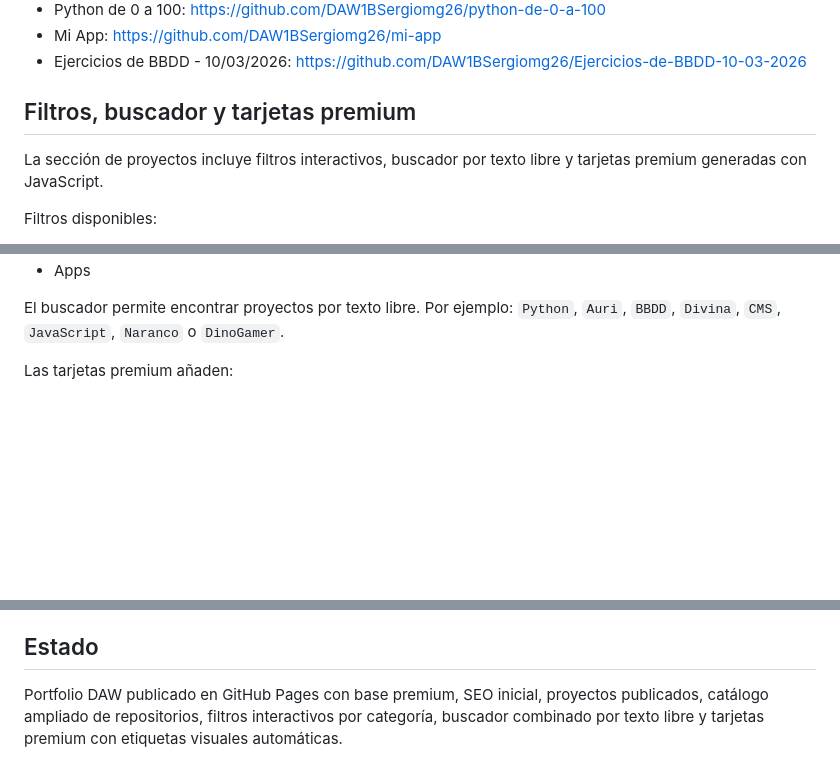
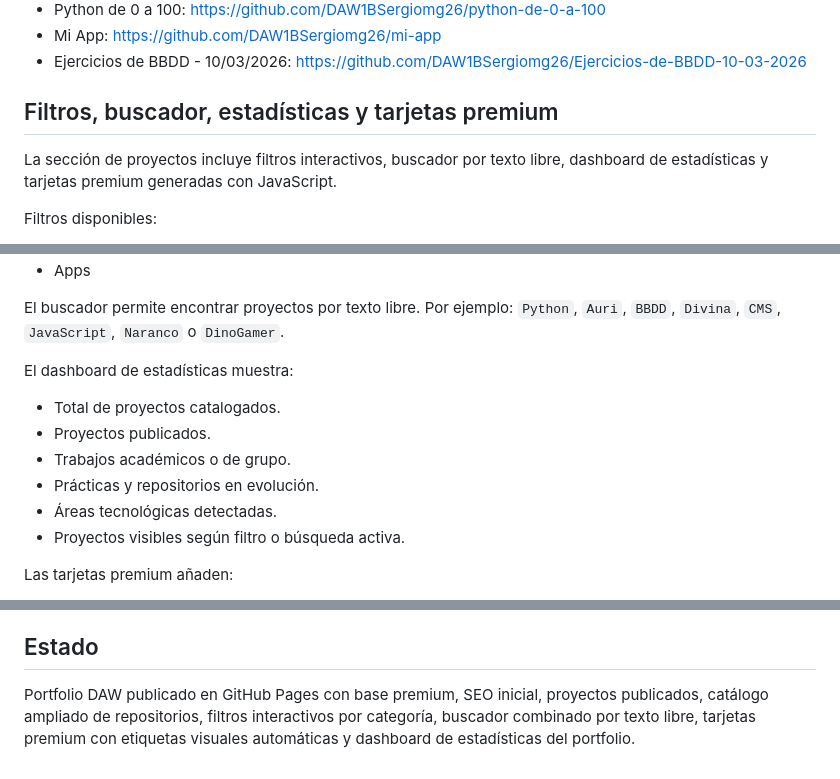
Before and after one commit to DAW1BSergiomg26/portfolio-daw-sergio, a Markdown page: README.md, 3 parts joined by grey strips. Rendered like a GitHub page; blank space fills up the shorter version.

Commit message:
Documento dashboard de estadísticas en README

```diff
--- a/README.md
+++ b/README.md
@@ -56,9 +56,9 @@ Además de los proyectos publicados, el portfolio recoge otros repositorios de p
 - Mi App: https://github.com/DAW1BSergiomg26/mi-app
 - Ejercicios de BBDD - 10/03/2026: https://github.com/DAW1BSergiomg26/Ejercicios-de-BBDD-10-03-2026
 
-## Filtros, buscador y tarjetas premium
+## Filtros, buscador, estadísticas y tarjetas premium
 
-La sección de proyectos incluye filtros interactivos, buscador por texto libre y tarjetas premium generadas con JavaScript.
+La sección de proyectos incluye filtros interactivos, buscador por texto libre, dashboard de estadísticas y tarjetas premium generadas con JavaScript.
 
 Filtros disponibles:
 
@@ -73,6 +73,15 @@ Filtros disponibles:
 - Apps
 
 El buscador permite encontrar proyectos por texto libre. Por ejemplo: `Python`, `Auri`, `BBDD`, `Divina`, `CMS`, `JavaScript`, `Naranco` o `DinoGamer`.
+
+El dashboard de estadísticas muestra:
+
+- Total de proyectos catalogados.
+- Proyectos publicados.
+- Trabajos académicos o de grupo.
+- Prácticas y repositorios en evolución.
+- Áreas tecnológicas detectadas.
+- Proyectos visibles según filtro o búsqueda activa.
 
 Las tarjetas premium añaden:
 
@@ -139,4 +148,4 @@ La fase SEO añade:
 
 ## Estado
 
-Portfolio DAW publicado en GitHub Pages con base premium, SEO inicial, proyectos publicados, catálogo ampliado de repositorios, filtros interactivos por categoría, buscador combinado por texto libre y tarjetas premium con etiquetas visuales automáticas.
+Portfolio DAW publicado en GitHub Pages con base premium, SEO inicial, proyectos publicados, catálogo ampliado de repositorios, filtros interactivos por categoría, buscador combinado por texto libre, tarjetas premium con etiquetas visuales automáticas y dashboard de estadísticas del portfolio.
```
